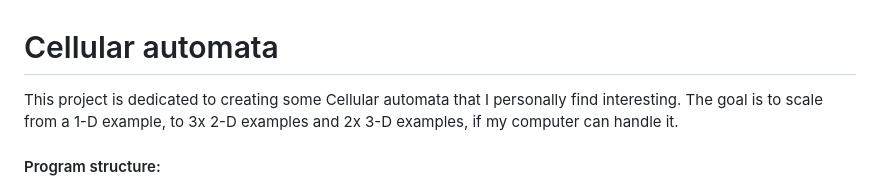
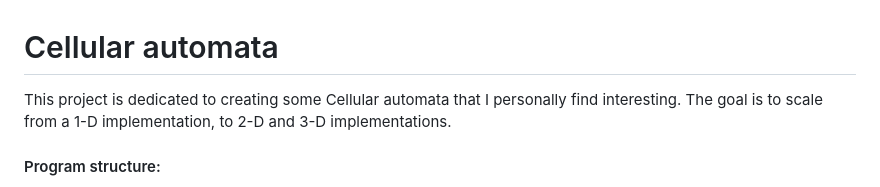
Before and after one commit to timjs02/Cellular_automata-app, a Markdown page: README.md, the part around the change. GitHub-like rendering.

```diff
--- a/README.md
+++ b/README.md
@@ -1,6 +1,6 @@
 <h1>Cellular automata</h1>
 This project is dedicated to creating some Cellular automata that I personally find interesting.
-The goal is to scale from a 1-D example, to 3x 2-D examples and 2x 3-D examples, if my computer can handle it.
+The goal is to scale from a 1-D implementation, to 2-D and 3-D implementations.
 
 <h4>Program structure: </h4>
 <ul>
```
